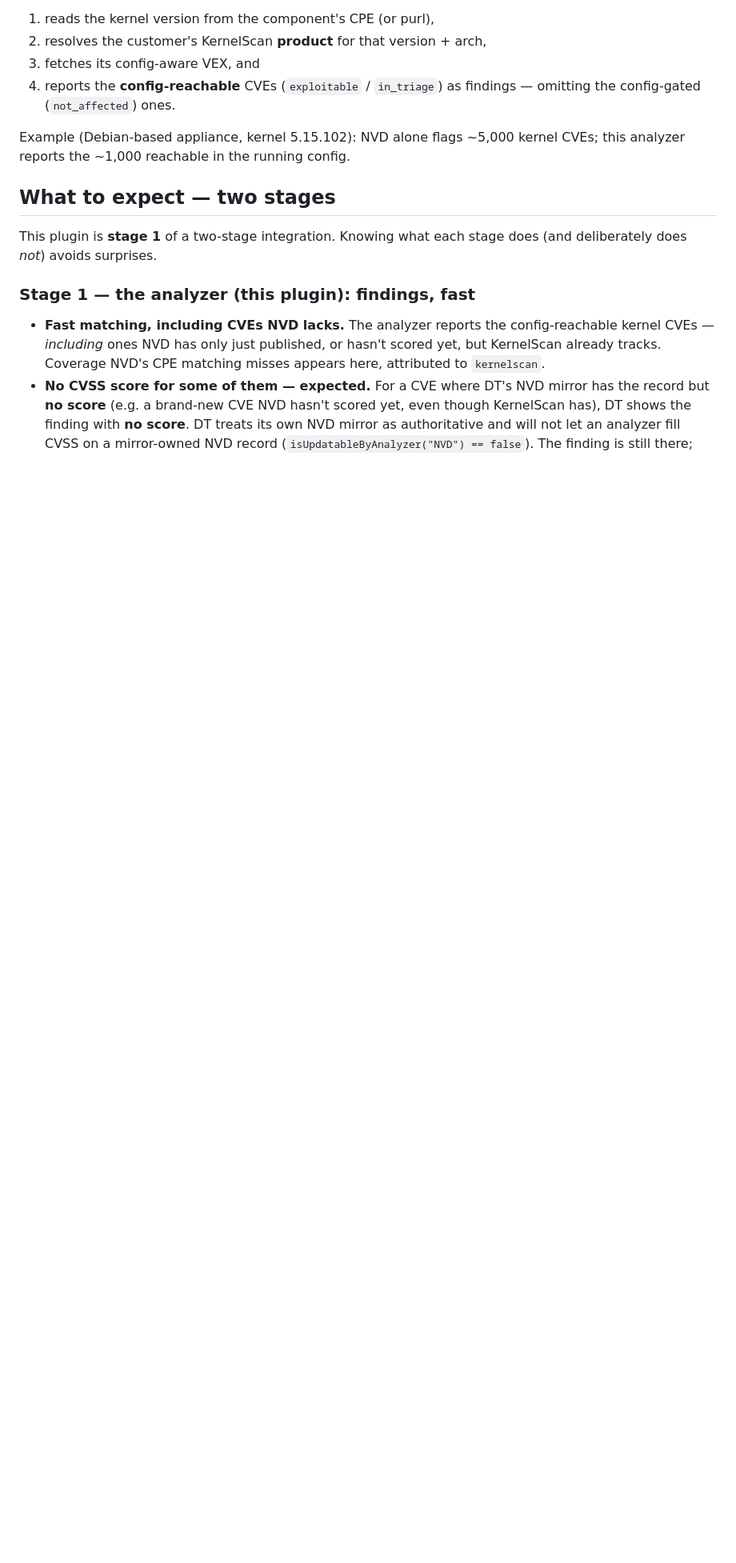
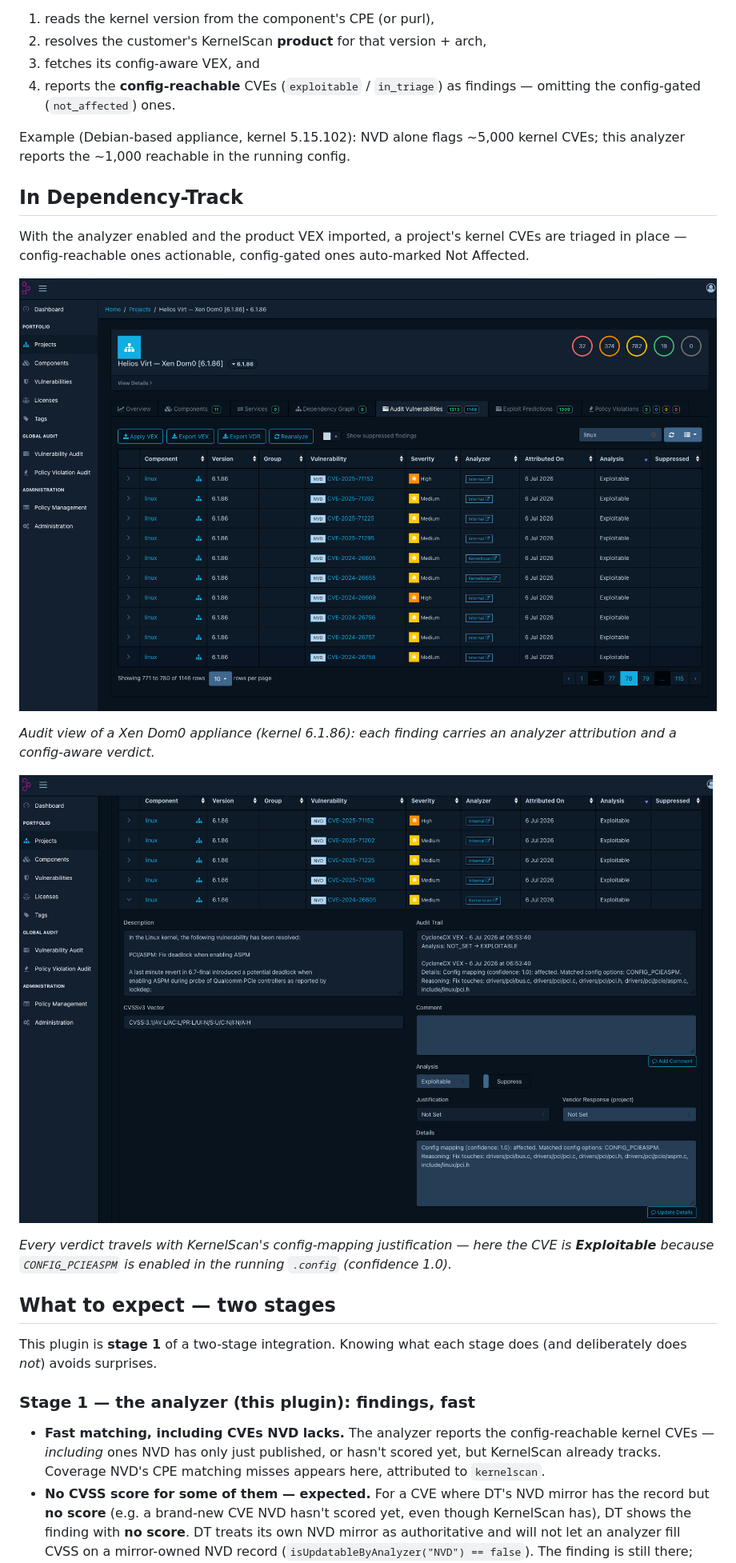
Before and after one commit to kernelscan/kernelscan-dt-plugin, a Markdown page: README.md, the part around the change. Shown at 80% size. Rendered like a GitHub page; pictures changed too: docs/dt-audit-vulnerabilities.png (added), docs/dt-config-mapping.png (added); blank space fills up the shorter version.

Commit message:
docs: add Dependency-Track screenshots (audit view + config-mapping justification)

```diff
--- a/README.md
+++ b/README.md
@@ -33,6 +33,23 @@ DT's stock NVD analyzer matches *every* CVE for a kernel version by CPE
 
 Example (Debian-based appliance, kernel 5.15.102): NVD alone flags ~5,000 kernel
 CVEs; this analyzer reports the ~1,000 reachable in the running config.
+
+## In Dependency-Track
+
+With the analyzer enabled and the product VEX imported, a project's kernel CVEs
+are triaged in place — config-reachable ones actionable, config-gated ones
+auto-marked Not Affected.
+
+![KernelScan findings in a Dependency-Track project](docs/dt-audit-vulnerabilities.png)
+
+*Audit view of a Xen Dom0 appliance (kernel 6.1.86): each finding carries an
+analyzer attribution and a config-aware verdict.*
+
+![Config-mapping reasoning behind a verdict](docs/dt-config-mapping.png)
+
+*Every verdict travels with KernelScan's config-mapping justification — here the
+CVE is **Exploitable** because `CONFIG_PCIEASPM` is enabled in the running
+`.config` (confidence 1.0).*
 
 ## What to expect — two stages
 
```
